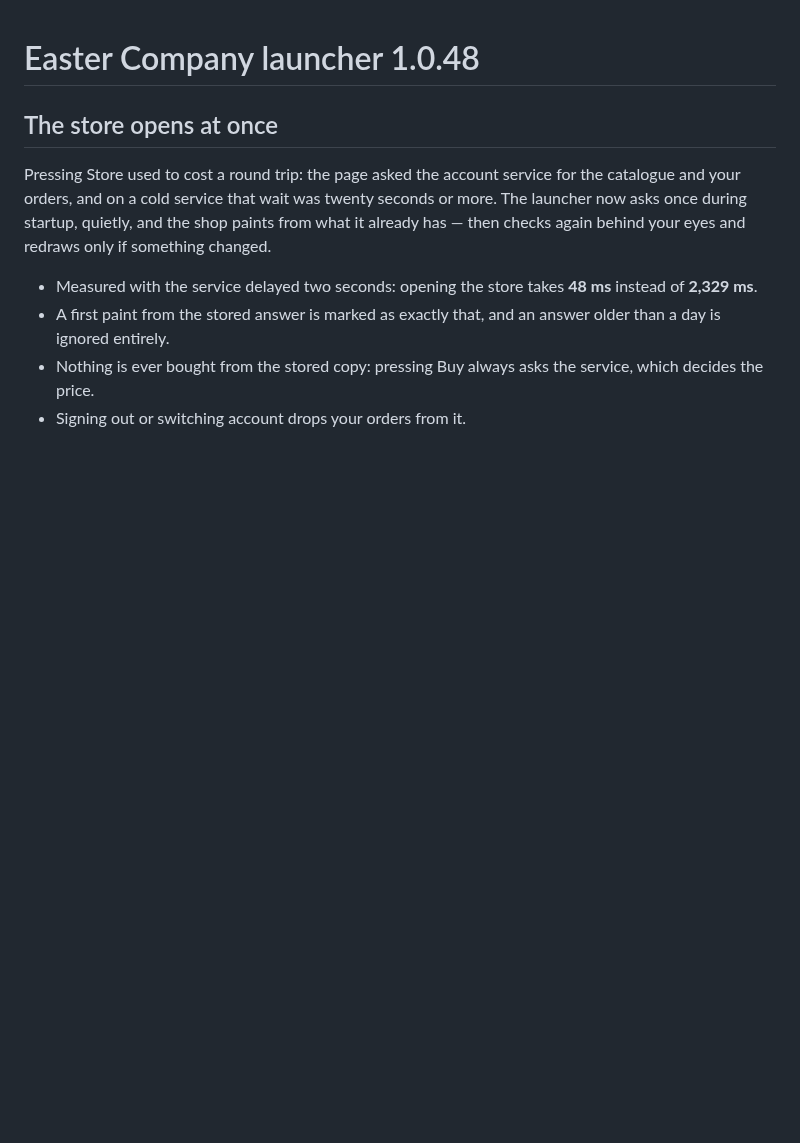
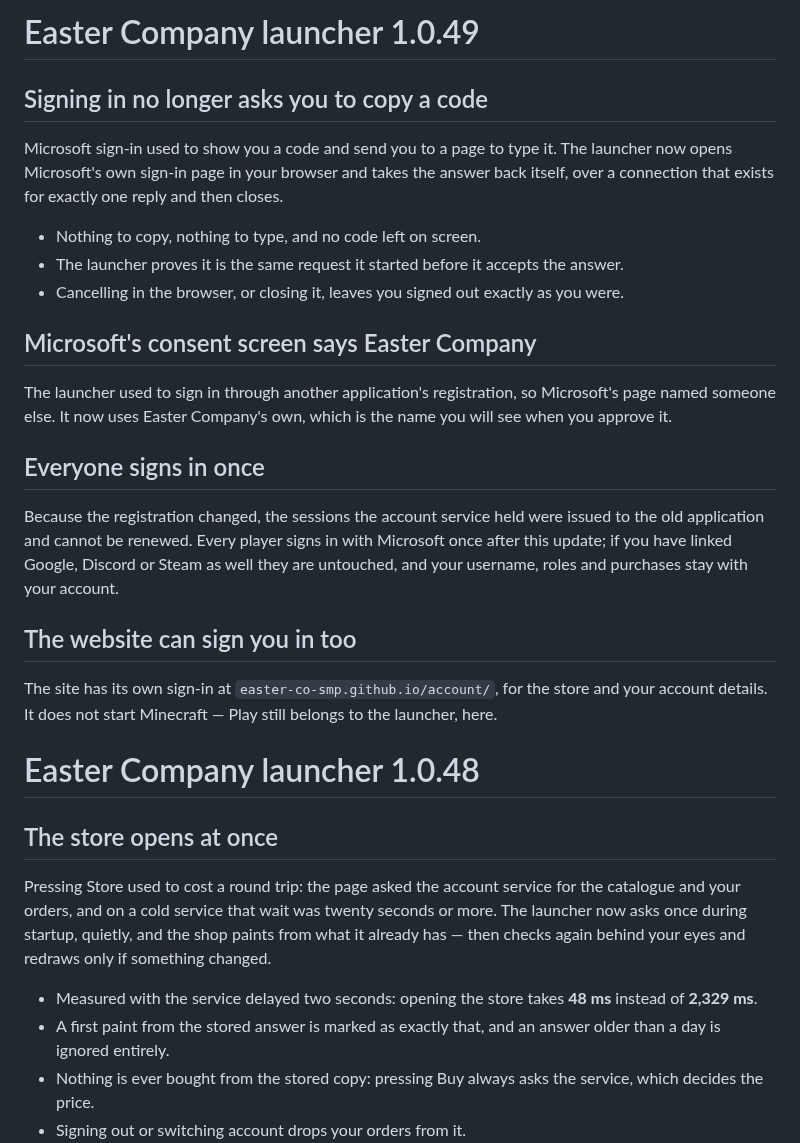
Before and after one commit to Easter-Co-SMP/easter-co-smp.github.io, a Markdown page: doc/launcher-release-notes.md, the part around the change. Drawn GitHub-style; blank space fills up the shorter version.

Commit message:
Release notes for 1.0.49: sign-in without a code, and one sign-in for everyone

```diff
--- a/doc/launcher-release-notes.md
+++ b/doc/launcher-release-notes.md
@@ -1,3 +1,33 @@
+# Easter Company launcher 1.0.49
+
+## Signing in no longer asks you to copy a code
+
+Microsoft sign-in used to show you a code and send you to a page to type it. The launcher now opens
+Microsoft's own sign-in page in your browser and takes the answer back itself, over a connection
+that exists for exactly one reply and then closes.
+
+- Nothing to copy, nothing to type, and no code left on screen.
+- The launcher proves it is the same request it started before it accepts the answer.
+- Cancelling in the browser, or closing it, leaves you signed out exactly as you were.
+
+## Microsoft's consent screen says Easter Company
+
+The launcher used to sign in through another application's registration, so Microsoft's page named
+someone else. It now uses Easter Company's own, which is the name you will see when you approve it.
+
+## Everyone signs in once
+
+Because the registration changed, the sessions the account service held were issued to the old
+application and cannot be renewed. Every player signs in with Microsoft once after this update; if
+you have linked Google, Discord or Steam as well they are untouched, and your username, roles and
+purchases stay with your account.
+
+## The website can sign you in too
+
+The site has its own sign-in at `easter-co-smp.github.io/account/`, for the store and your account
+details. It does not start Minecraft — Play still belongs to the launcher, here.
+
+
 # Easter Company launcher 1.0.48
 
 ## The store opens at once
```
